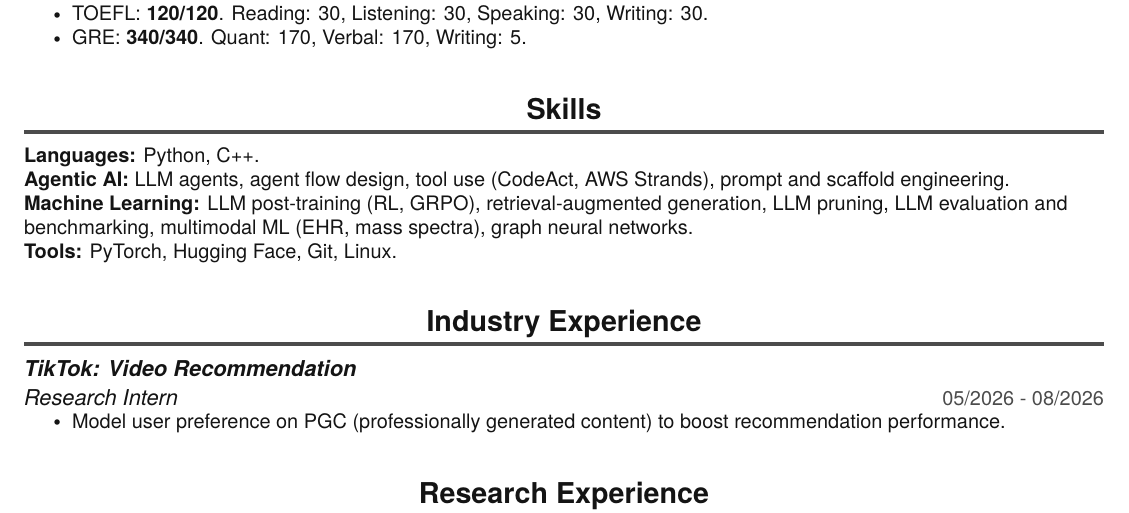
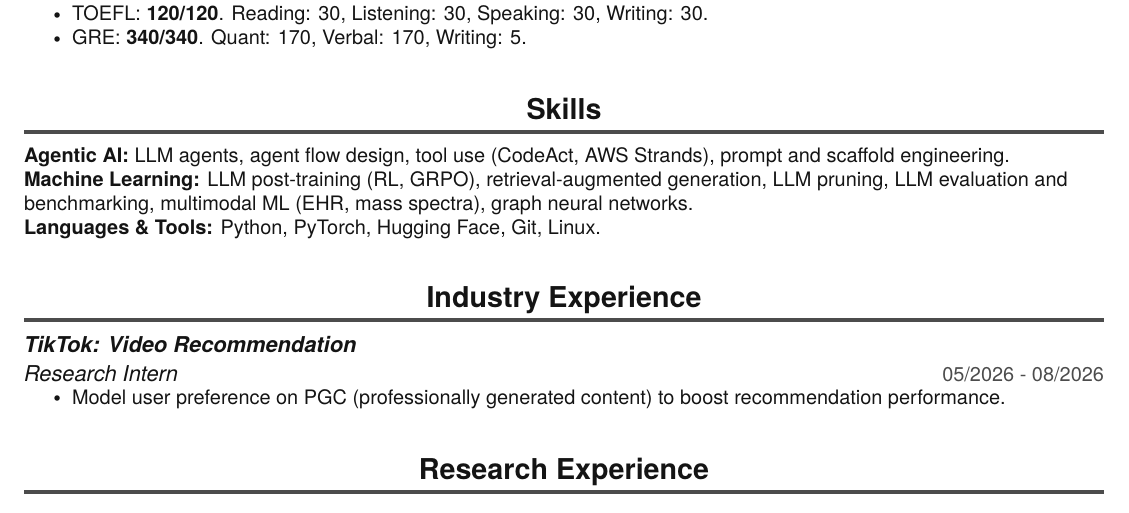
Before and after one commit to ChangLiu-DrPatient/Resume, a LaTeX CV (cv_changliu.tex): part of page 1 of 2, cut so that both start at the same text. Compiled offline with XeLaTeX.

Commit message:
Drop C++ from skills
Co-Authored-By: Claude Opus 5.5 <noreply@anthropic.com>
Claude-Session: https://claude.ai/code/session_01BsfsojZJddr4KZX941F9Dc

```diff
--- a/cv_changliu.tex
+++ b/cv_changliu.tex
@@ -214,10 +214,9 @@
 
   \section{Skills}
   \begin{itemize}[leftmargin=0in, label={}, itemsep=0pt, parsep=0pt, topsep=0pt]
-    \item \small{\textbf{Languages:} Python, C++.}
     \item \small{\textbf{Agentic AI:} LLM agents, agent flow design, tool use (CodeAct, AWS Strands), prompt and scaffold engineering.}
     \item \small{\textbf{Machine Learning:} LLM post-training (RL, GRPO), retrieval-augmented generation, LLM pruning, LLM evaluation and benchmarking, multimodal ML (EHR, mass spectra), graph neural networks.}
-    \item \small{\textbf{Tools:} PyTorch, Hugging Face, Git, Linux.}
+    \item \small{\textbf{Languages \& Tools:} Python, PyTorch, Hugging Face, Git, Linux.}
   \end{itemize}
 
   \section{Industry Experience}
```
